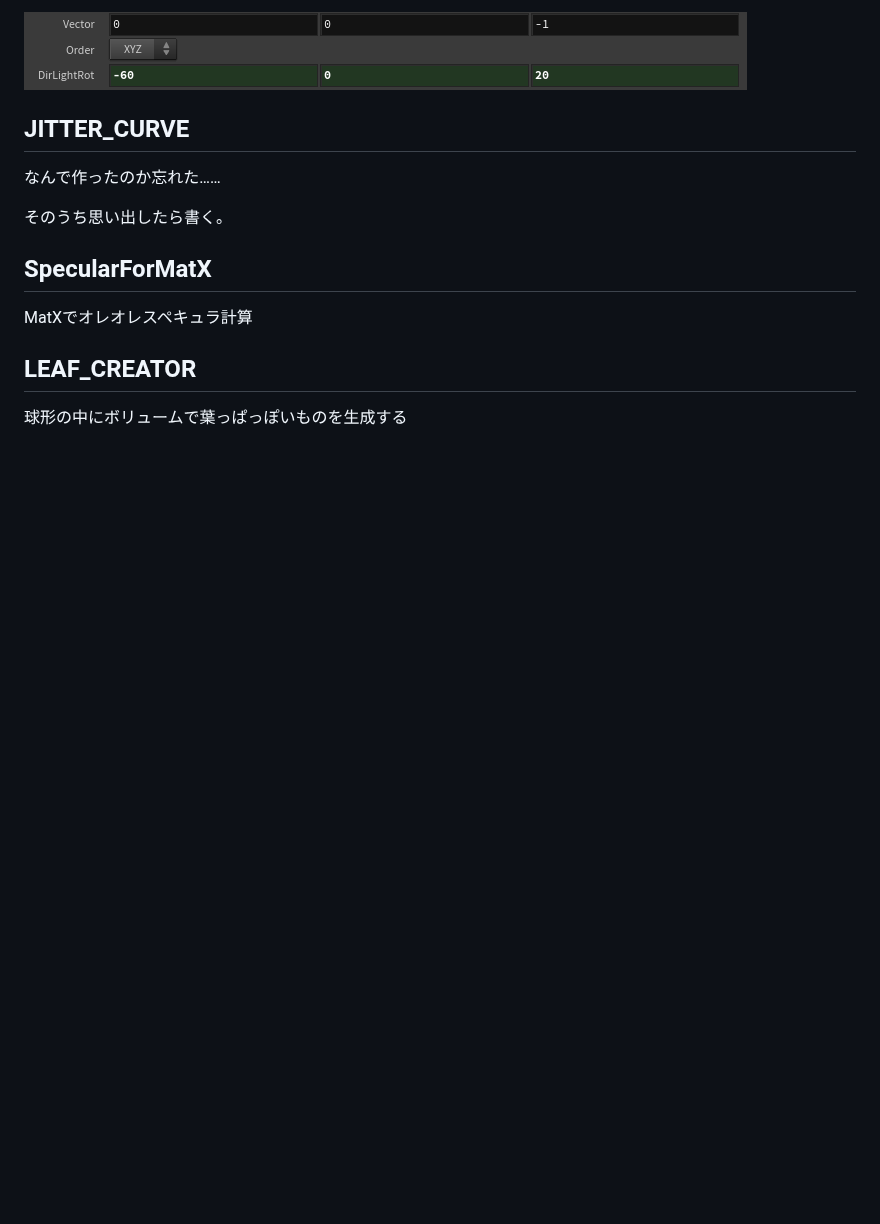
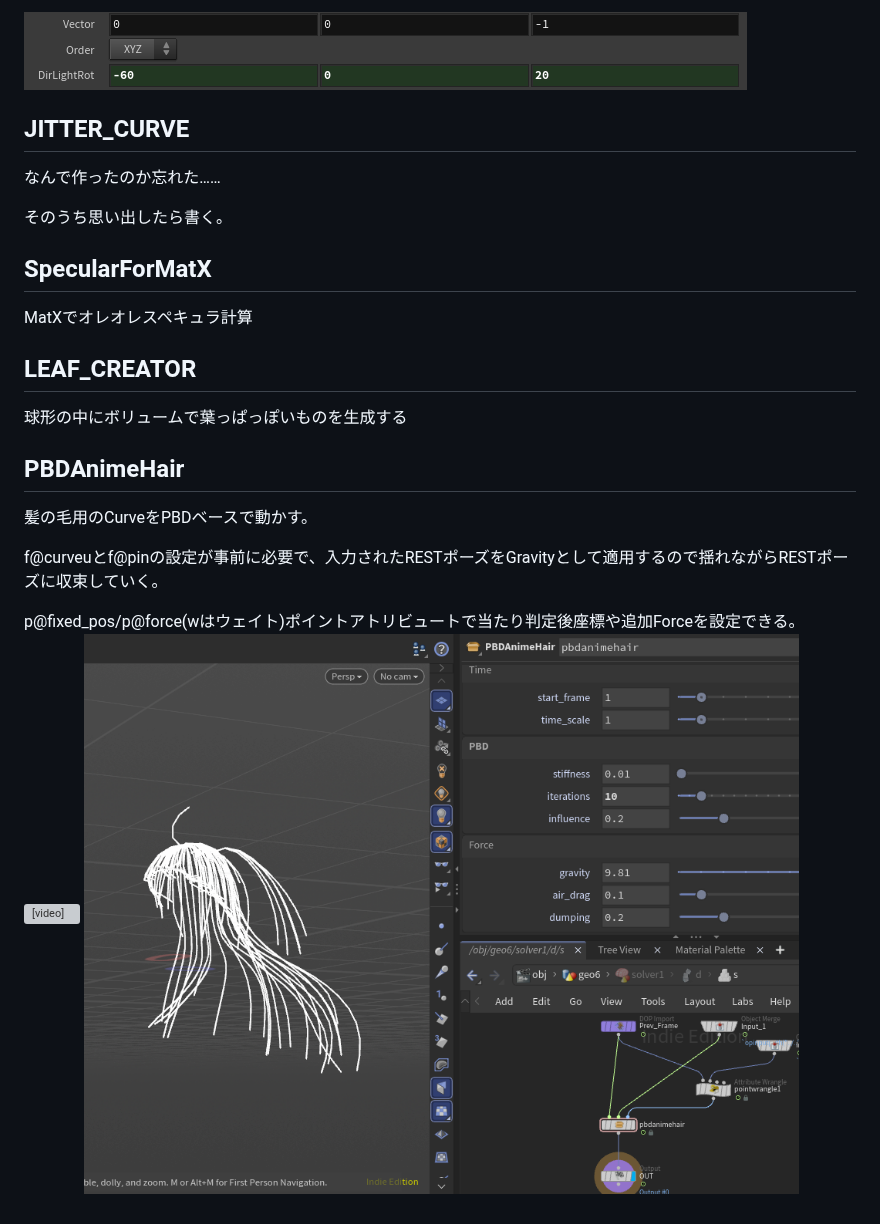
Before and after one commit to oja-bitterlife/oja-hda, a Markdown page: README.md, the part around the change. GitHub-like rendering; pictures changed too: assets/pbdanimehair.png (added); blank space fills up the shorter version; grey boxes are pictures that could not be loaded.

```diff
--- a/README.md
+++ b/README.md
@@ -39,3 +39,13 @@ MatXでオレオレスペキュラ計算
 
 ## LEAF_CREATOR
 球形の中にボリュームで葉っぱっぽいものを生成する
+
+
+## PBDAnimeHair
+髪の毛用のCurveをPBDベースで動かす。
+
+f@curveuとf@pinの設定が事前に必要で、入力されたRESTポーズをGravityとして適用するので揺れながらRESTポーズに収束していく。
+
+p@fixed_pos/p@force(wはウェイト)ポイントアトリビュートで当たり判定後座標や追加Forceを設定できる。
+<video src="assets/pbdanimehair_1.mp4"></video>
+![](assets/pbdanimehair.png)
```
Also changed, not shown: 2 other files.
